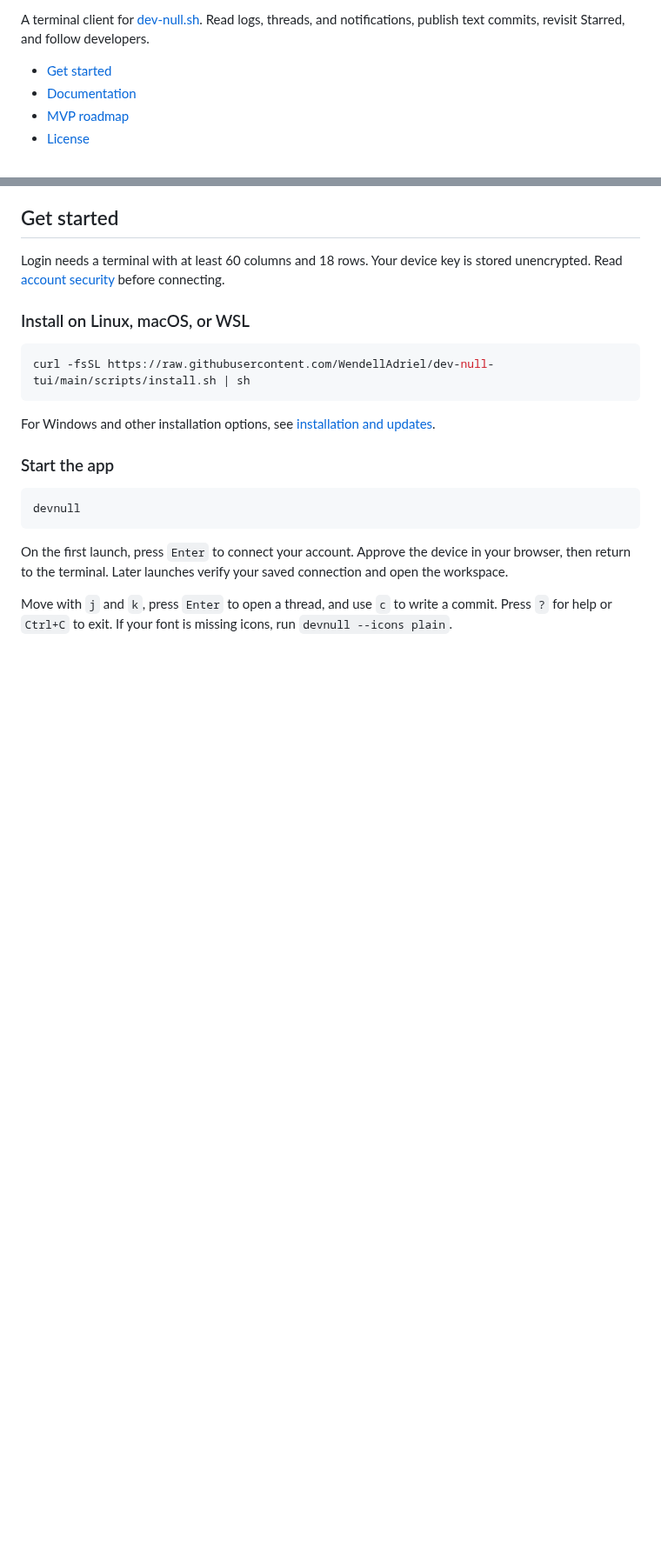
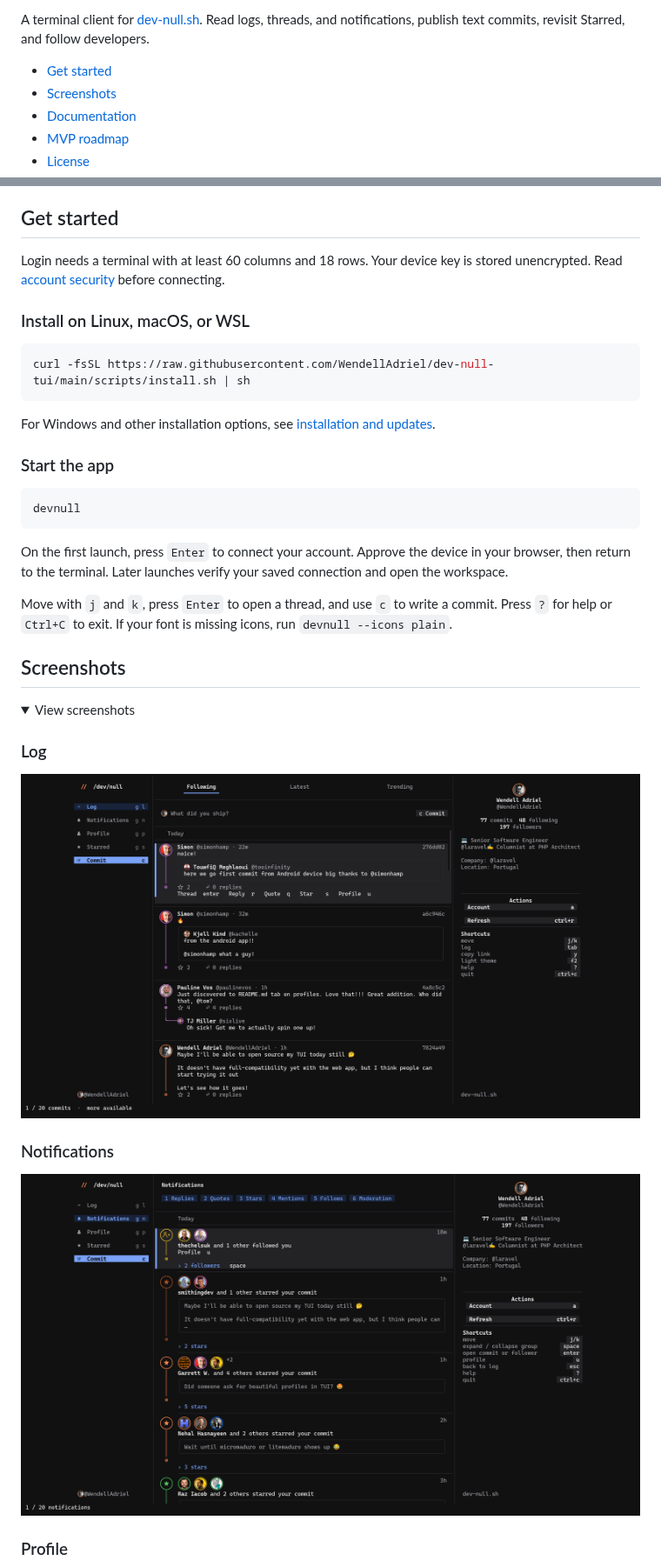
Before and after one commit to WendellAdriel/dev-null-tui, a Markdown page: README.md, 2 parts joined by grey strips. Shown at 87% size. GitHub-like rendering; pictures changed too: docs/images/screenshots/log.png (added), docs/images/screenshots/notifications.png (added); folded sections open; blank space fills up the shorter version.

Commit message:
docs: add collapsible README screenshots

```diff
--- a/README.md
+++ b/README.md
@@ -13,6 +13,7 @@
 A terminal client for [dev-null.sh](https://dev-null.sh). Read logs, threads, and notifications, publish text commits, revisit Starred, and follow developers.
 
 - [Get started](#get-started)
+- [Screenshots](#screenshots)
 - [Documentation](#documentation)
 - [MVP roadmap](#mvp-roadmap)
 - [License](#license)
@@ -39,3 +40,18 @@ On the first launch, press `Enter` to connect your account. Approve the device i
 
 Move with `j` and `k`, press `Enter` to open a thread, and use `c` to write a commit. Press `?` for help or `Ctrl+C` to exit. If your font is missing icons, run `devnull --icons plain`.
 
+## Screenshots
+
+<details>
+<summary>View screenshots</summary>
+
+### Log
+
+![Following log](docs/images/screenshots/log.png)
+
+### Notifications
+
+![Notification inbox](docs/images/screenshots/notifications.png)
+
+### Profile
+
```
Also changed, not shown: other parts of README.md (+16 -0 lines), docs/images/screenshots/commit.png (added), docs/images/screenshots/profile.png (added), docs/images/screenshots/quote.png (added), docs/images/screenshots/reply.png (added).
